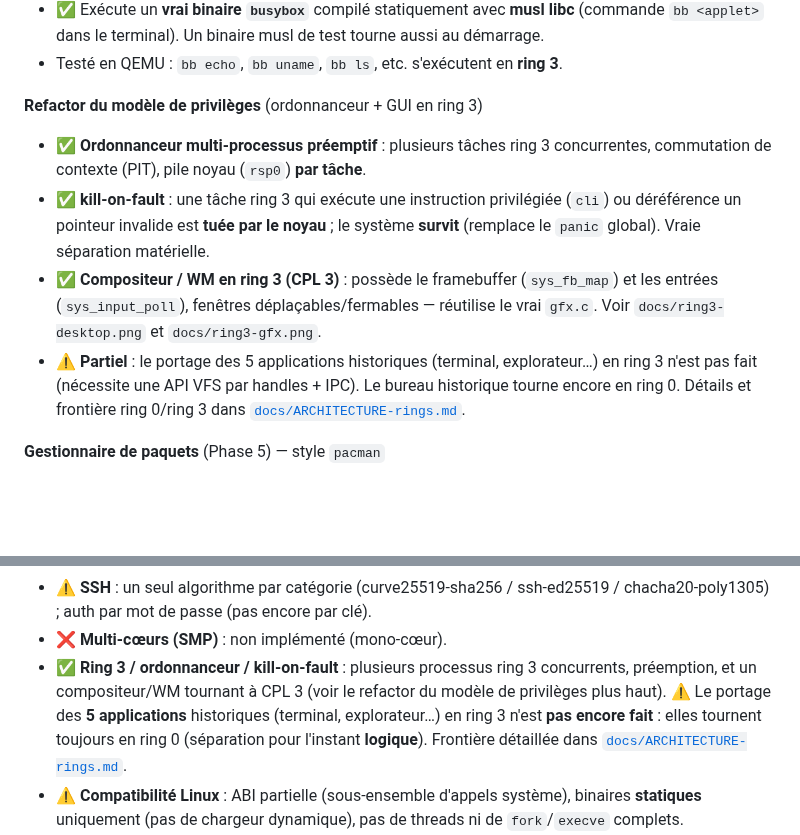
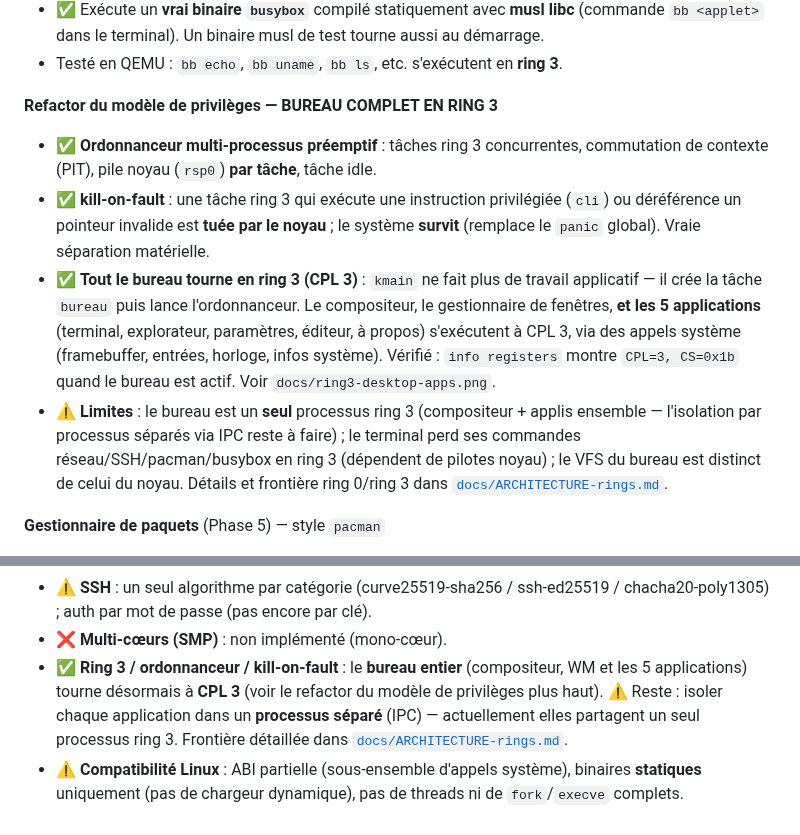
Before and after one commit to Twisnigth/sexOs-, a Markdown page: README.md, 2 parts joined by grey strips. GitHub-like rendering; blank space fills up the shorter version.

```diff
--- a/README.md
+++ b/README.md
@@ -101,18 +101,23 @@ clavier/souris), en UEFI (OVMF) **et** en BIOS legacy (SeaBIOS).
   au démarrage.
 - Testé en QEMU : `bb echo`, `bb uname`, `bb ls`, etc. s'exécutent en **ring 3**.
 
-**Refactor du modèle de privilèges** (ordonnanceur + GUI en ring 3)
-- ✅ **Ordonnanceur multi-processus préemptif** : plusieurs tâches ring 3
-  concurrentes, commutation de contexte (PIT), pile noyau (`rsp0`) **par tâche**.
+**Refactor du modèle de privilèges — BUREAU COMPLET EN RING 3**
+- ✅ **Ordonnanceur multi-processus préemptif** : tâches ring 3 concurrentes,
+  commutation de contexte (PIT), pile noyau (`rsp0`) **par tâche**, tâche idle.
 - ✅ **kill-on-fault** : une tâche ring 3 qui exécute une instruction privilégiée
   (`cli`) ou déréférence un pointeur invalide est **tuée par le noyau** ; le
   système **survit** (remplace le `panic` global). Vraie séparation matérielle.
-- ✅ **Compositeur / WM en ring 3 (CPL 3)** : possède le framebuffer (`sys_fb_map`)
-  et les entrées (`sys_input_poll`), fenêtres déplaçables/fermables — réutilise
-  le vrai `gfx.c`. Voir `docs/ring3-desktop.png` et `docs/ring3-gfx.png`.
-- ⚠️ **Partiel** : le portage des 5 applications historiques (terminal,
-  explorateur…) en ring 3 n'est pas fait (nécessite une API VFS par handles +
-  IPC). Le bureau historique tourne encore en ring 0. Détails et frontière
+- ✅ **Tout le bureau tourne en ring 3 (CPL 3)** : `kmain` ne fait plus de travail
+  applicatif — il crée la tâche `bureau` puis lance l'ordonnanceur. Le compositeur,
+  le gestionnaire de fenêtres, **et les 5 applications** (terminal, explorateur,
+  paramètres, éditeur, à propos) s'exécutent à CPL 3, via des appels système
+  (framebuffer, entrées, horloge, infos système). Vérifié : `info registers`
+  montre `CPL=3, CS=0x1b` quand le bureau est actif. Voir
+  `docs/ring3-desktop-apps.png`.
+- ⚠️ **Limites** : le bureau est un **seul** processus ring 3 (compositeur + applis
+  ensemble — l'isolation par processus séparés via IPC reste à faire) ; le terminal
+  perd ses commandes réseau/SSH/pacman/busybox en ring 3 (dépendent de pilotes
+  noyau) ; le VFS du bureau est distinct de celui du noyau. Détails et frontière
   ring 0/ring 3 dans [`docs/ARCHITECTURE-rings.md`](docs/ARCHITECTURE-rings.md).
 
 **Gestionnaire de paquets** (Phase 5) — style `pacman`
@@ -182,11 +187,10 @@ les éléments suivants **ne sont pas faits**. Ils sont signalés sans détour :
 - ⚠️ **SSH** : un seul algorithme par catégorie (curve25519-sha256 /
   ssh-ed25519 / chacha20-poly1305) ; auth par mot de passe (pas encore par clé).
 - ❌ **Multi-cœurs (SMP)** : non implémenté (mono-cœur).
-- ✅ **Ring 3 / ordonnanceur / kill-on-fault** : plusieurs processus ring 3
-  concurrents, préemption, et un compositeur/WM tournant à CPL 3 (voir le refactor
-  du modèle de privilèges plus haut). ⚠️ Le portage des **5 applications**
-  historiques (terminal, explorateur…) en ring 3 n'est **pas encore fait** : elles
-  tournent toujours en ring 0 (séparation pour l'instant **logique**). Frontière
+- ✅ **Ring 3 / ordonnanceur / kill-on-fault** : le **bureau entier** (compositeur,
+  WM et les 5 applications) tourne désormais à **CPL 3** (voir le refactor du modèle
+  de privilèges plus haut). ⚠️ Reste : isoler chaque application dans un **processus
+  séparé** (IPC) — actuellement elles partagent un seul processus ring 3. Frontière
   détaillée dans [`docs/ARCHITECTURE-rings.md`](docs/ARCHITECTURE-rings.md).
 - ⚠️ **Compatibilité Linux** : ABI partielle (sous-ensemble d'appels système),
   binaires **statiques** uniquement (pas de chargeur dynamique), pas de threads
```
Also changed, not shown: docs/ARCHITECTURE-rings.md (+34 -15 lines), docs/ring3-desktop-apps.png (added), docs/ring3-desktop-login.png (added), docs/ring3-desktop-terminal.png (added), 14 other files.
